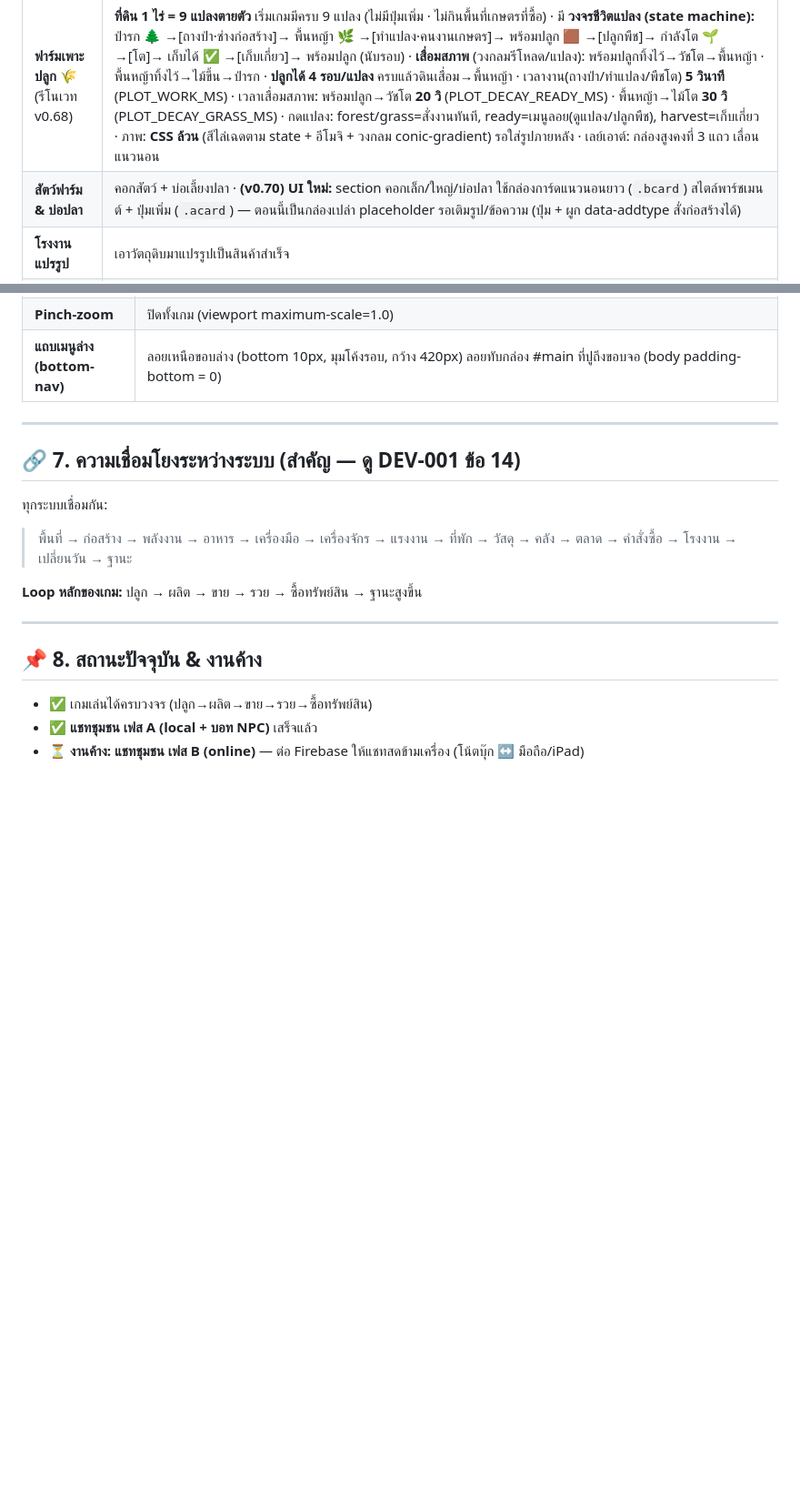
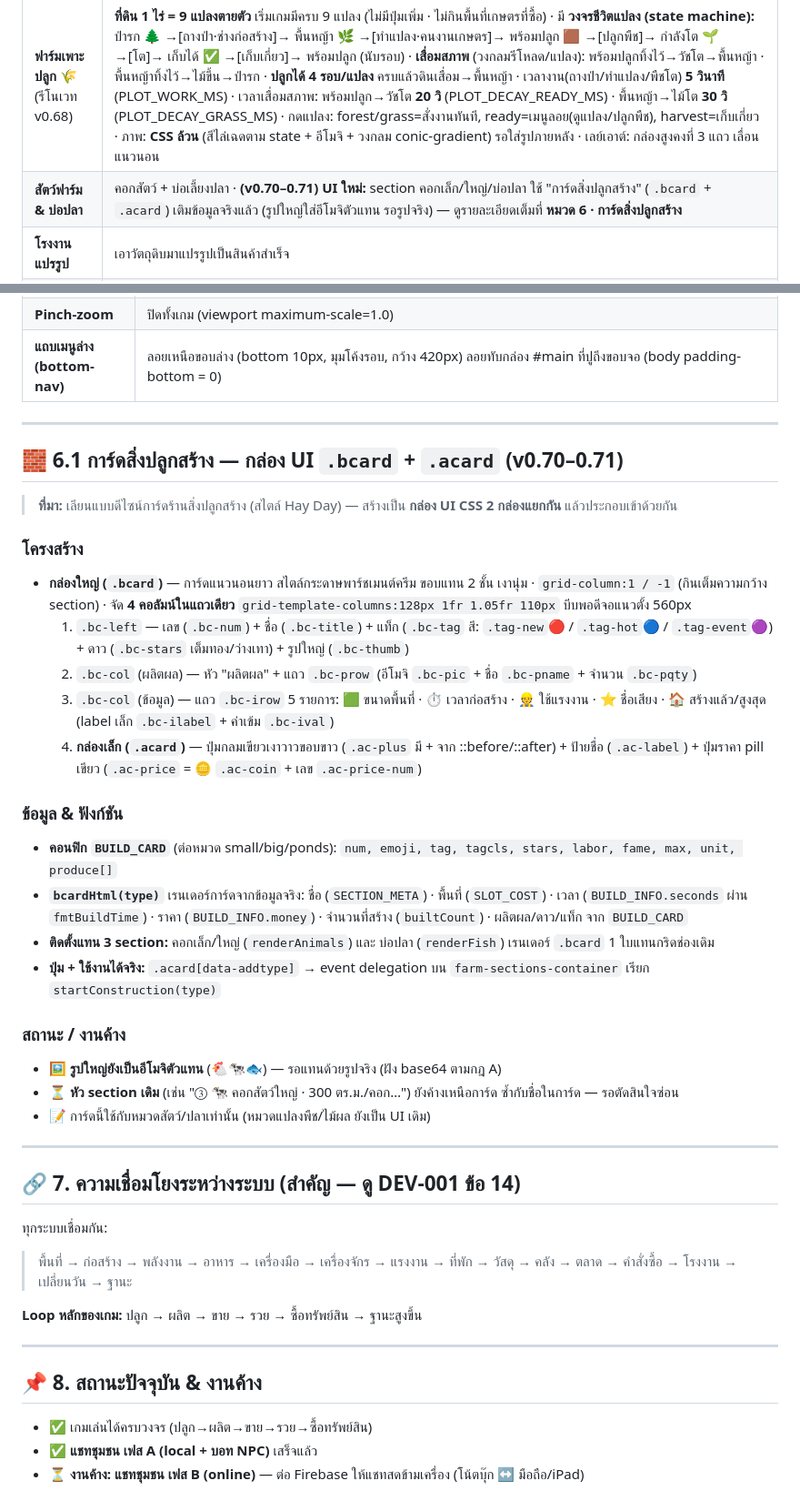
Before and after one commit to file9541-stack/Farming-Game, a Markdown page: ระบบเกมส์ภายใน.md, 2 parts joined by grey strips. Shown at 91% size. Drawn GitHub-style; blank space fills up the shorter version.

Commit message:
docs: สรุประบบกล่อง UI การ์ดสิ่งปลูกสร้าง (.bcard/.acard) ลงระบบเกมส์ภายใน.md
- เพิ่มหัวข้อ 6.1 สรุปโครงสร้าง/ข้อมูล/ฟังก์ชัน/สถานะ ของการ์ดสิ่งปลูกสร้าง (v0.70-0.71)
- อัปเดตแถวสัตว์ฟาร์มให้อ้างถึงหัวข้อใหม่

Co-Authored-By: Claude Opus 4.8 <noreply@anthropic.com>
Claude-Session: https://claude.ai/code/session_01Cu3QU8zUHmsp5SBBCR4t2V

```diff
--- a/ระบบเกมส์ภายใน.md
+++ b/ระบบเกมส์ภายใน.md
@@ -28,7 +28,7 @@
 | ระบบ | รายละเอียด |
 |---|---|
 | **ฟาร์มเพาะปลูก** 🌾 (รีโนเวท v0.68) | **ที่ดิน 1 ไร่ = 9 แปลงตายตัว** เริ่มเกมมีครบ 9 แปลง (ไม่มีปุ่มเพิ่ม · ไม่กินพื้นที่เกษตรที่ซื้อ) · มี **วงจรชีวิตแปลง (state machine):** ป่ารก 🌲 →[ถางป่า·ช่างก่อสร้าง]→ พื้นหญ้า 🌿 →[ทำแปลง·คนงานเกษตร]→ พร้อมปลูก 🟫 →[ปลูกพืช]→ กำลังโต 🌱 →[โต]→ เก็บได้ ✅ →[เก็บเกี่ยว]→ พร้อมปลูก (นับรอบ) · **เสื่อมสภาพ** (วงกลมรีโหลด/แปลง): พร้อมปลูกทิ้งไว้→วัชโต→พื้นหญ้า · พื้นหญ้าทิ้งไว้→ไม้ขึ้น→ป่ารก · **ปลูกได้ 4 รอบ/แปลง** ครบแล้วดินเสื่อม→พื้นหญ้า · เวลางาน(ถางป่า/ทำแปลง/พืชโต) **5 วินาที** (PLOT_WORK_MS) · เวลาเสื่อมสภาพ: พร้อมปลูก→วัชโต **20 วิ** (PLOT_DECAY_READY_MS) · พื้นหญ้า→ไม้โต **30 วิ** (PLOT_DECAY_GRASS_MS) · กดแปลง: forest/grass=สั่งงานทันที, ready=เมนูลอย(ดูแปลง/ปลูกพืช), harvest=เก็บเกี่ยว · ภาพ: **CSS ล้วน** (สีไล่เฉดตาม state + อีโมจิ + วงกลม conic-gradient) รอใส่รูปภายหลัง · เลย์เอาต์: กล่องสูงคงที่ 3 แถว เลื่อนแนวนอน |
-| **สัตว์ฟาร์ม & บ่อปลา** | คอกสัตว์ + บ่อเลี้ยงปลา · **(v0.70) UI ใหม่:** section คอกเล็ก/ใหญ่/บ่อปลา ใช้กล่องการ์ดแนวนอนยาว (`.bcard`) สไตล์พาร์ชเมนต์ + ปุ่มเพิ่ม (`.acard`) — ตอนนี้เป็นกล่องเปล่า placeholder รอเติมรูป/ข้อความ (ปุ่ม + ผูก data-addtype สั่งก่อสร้างได้) |
+| **สัตว์ฟาร์ม & บ่อปลา** | คอกสัตว์ + บ่อเลี้ยงปลา · **(v0.70–0.71) UI ใหม่:** section คอกเล็ก/ใหญ่/บ่อปลา ใช้ "การ์ดสิ่งปลูกสร้าง" (`.bcard` + `.acard`) เติมข้อมูลจริงแล้ว (รูปใหญ่ใส่อีโมจิตัวแทน รอรูปจริง) — ดูรายละเอียดเต็มที่ **หมวด 6 · การ์ดสิ่งปลูกสร้าง** |
 | **โรงงานแปรรูป** | เอาวัตถุดิบมาแปรรูปเป็นสินค้าสำเร็จ |
 | **คุณภาพผลผลิต & การเน่าเสีย** | ผลผลิตมีเกรดคุณภาพ + เน่าเสียได้ถ้าทิ้งไว้นาน (หลังเก็บเกี่ยว เฟส A) |
 
@@ -91,6 +91,30 @@
 
 ---
 
+## 🧱 6.1 การ์ดสิ่งปลูกสร้าง — กล่อง UI `.bcard` + `.acard` (v0.70–0.71)
+
+> **ที่มา:** เลียนแบบดีไซน์การ์ดร้านสิ่งปลูกสร้าง (สไตล์ Hay Day) — สร้างเป็น **กล่อง UI CSS 2 กล่องแยกกัน** แล้วประกอบเข้าด้วยกัน
+
+### โครงสร้าง
+- **กล่องใหญ่ (`.bcard`)** — การ์ดแนวนอนยาว สไตล์กระดาษพาร์ชเมนต์ครีม ขอบแทน 2 ชั้น เงานุ่ม · `grid-column:1 / -1` (กินเต็มความกว้าง section) · จัด **4 คอลัมน์ในแถวเดียว** `grid-template-columns:128px 1fr 1.05fr 110px` บีบพอดีจอแนวตั้ง 560px
+  1. `.bc-left` — เลข (`.bc-num`) + ชื่อ (`.bc-title`) + แท็ก (`.bc-tag` สี: `.tag-new`🔴 / `.tag-hot`🔵 / `.tag-event`🟣) + ดาว (`.bc-stars` เต็มทอง/ว่างเทา) + รูปใหญ่ (`.bc-thumb`)
+  2. `.bc-col` (ผลิตผล) — หัว "ผลิตผล" + แถว `.bc-prow` (อีโมจิ `.bc-pic` + ชื่อ `.bc-pname` + จำนวน `.bc-pqty`)
+  3. `.bc-col` (ข้อมูล) — แถว `.bc-irow` 5 รายการ: 🟩 ขนาดพื้นที่ · ⏱️ เวลาก่อสร้าง · 👷 ใช้แรงงาน · ⭐ ชื่อเสียง · 🏠 สร้างแล้ว/สูงสุด (label เล็ก `.bc-ilabel` + ค่าเข้ม `.bc-ival`)
+  4. **กล่องเล็ก (`.acard`)** — ปุ่มกลมเขียวเงาวาวขอบขาว (`.ac-plus` มี + จาก ::before/::after) + ป้ายชื่อ (`.ac-label`) + ปุ่มราคา pill เขียว (`.ac-price` = 🪙 `.ac-coin` + เลข `.ac-price-num`)
+
+### ข้อมูล & ฟังก์ชัน
+- **คอนฟิก `BUILD_CARD`** (ต่อหมวด small/big/ponds): `num, emoji, tag, tagcls, stars, labor, fame, max, unit, produce[]`
+- **`bcardHtml(type)`** เรนเดอร์การ์ดจากข้อมูลจริง: ชื่อ (`SECTION_META`) · พื้นที่ (`SLOT_COST`) · เวลา (`BUILD_INFO.seconds` ผ่าน `fmtBuildTime`) · ราคา (`BUILD_INFO.money`) · จำนวนที่สร้าง (`builtCount`) · ผลิตผล/ดาว/แท็ก จาก `BUILD_CARD`
+- **ติดตั้งแทน 3 section:** คอกเล็ก/ใหญ่ (`renderAnimals`) และ บ่อปลา (`renderFish`) เรนเดอร์ `.bcard` 1 ใบแทนกริดช่องเดิม
+- **ปุ่ม + ใช้งานได้จริง:** `.acard[data-addtype]` → event delegation บน `farm-sections-container` เรียก `startConstruction(type)`
+
+### สถานะ / งานค้าง
+- 🖼️ **รูปใหญ่ยังเป็นอีโมจิตัวแทน** (🐔🐄🐟) — รอแทนด้วยรูปจริง (ฝัง base64 ตามกฎ A)
+- ⏳ **หัว section เดิม** (เช่น "③ 🐄 คอกสัตว์ใหญ่ · 300 ตร.ม./คอก…") ยังค้างเหนือการ์ด ซ้ำกับชื่อในการ์ด — รอตัดสินใจซ่อน
+- 📝 การ์ดนี้ใช้กับหมวดสัตว์/ปลาเท่านั้น (หมวดแปลงพืช/ไม้ผล ยังเป็น UI เดิม)
+
+---
+
 ## 🔗 7. ความเชื่อมโยงระหว่างระบบ (สำคัญ — ดู DEV-001 ข้อ 14)
 
 ทุกระบบเชื่อมกัน:
```
